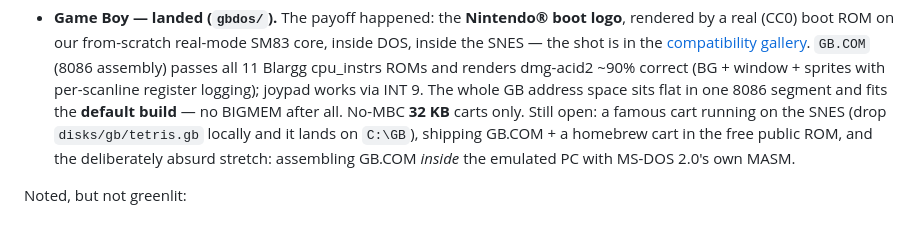
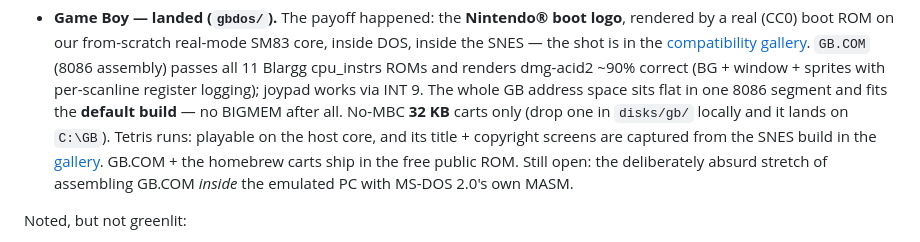
Before and after one commit to rgsilva/snes86, a Markdown page: docs/FUTURE.md, the part around the change. GitHub-like rendering.

Commit message:
gbdos: Tetris title + copyright screens captured on the SNES
Both shots taken from the SNES dev build under headless Mesen via the
chained-savestate harness: the Tetris(R) title screen (cyan/magenta CGA
palette, St. Basil's and all) and the Elorg/Bullet-Proof/Pazhitnov
copyright screen. Gallery + tested-software docs updated.

Harness refinements from the marathon: per-run NMI-pinned savestate
callback address read from the .sym at run time, base only advances
when a run actually banked its state, GBSTAT telemetry now reads
Tetris's own GAME_STATUS/countdown out of guest HRAM, and the script
force-clears the -f flag in the running instance: spin-skip warps
scanline-counted time (timers, serial), which re-creates the 2P
handshake storm - documented in the usage text as capture-only.

Co-Authored-By: Claude Fable 5 <noreply@anthropic.com>
Claude-Session: https://claude.ai/code/session_014nK3wEPCoHrVcz85hvr1JS

```diff
--- a/docs/FUTURE.md
+++ b/docs/FUTURE.md
@@ -121,11 +121,12 @@ headless minutes (or hours) to paint one frame. Under that bar:
   ~90% correct (BG + window + sprites with per-scanline register
   logging); joypad works via INT 9. The whole GB address space sits flat
   in one 8086 segment and fits the **default build** — no BIGMEM after
-  all. No-MBC **32 KB** carts only. Still open: a famous cart running on
-  the SNES (drop `disks/gb/tetris.gb` locally and it lands on `C:\GB`),
-  shipping GB.COM + a homebrew cart in the free public ROM, and the
-  deliberately absurd stretch: assembling GB.COM *inside* the emulated
-  PC with MS-DOS 2.0's own MASM.
+  all. No-MBC **32 KB** carts only (drop one in `disks/gb/` locally and
+  it lands on `C:\GB`). Tetris runs: playable on the host core, and its
+  title + copyright screens are captured from the SNES build in the
+  [gallery](COMPATIBILITY.md#gallery). GB.COM + the homebrew carts ship
+  in the free public ROM. Still open: the deliberately absurd stretch of
+  assembling GB.COM *inside* the emulated PC with MS-DOS 2.0's own MASM.
 
 Noted, but not greenlit:
 
```
Also changed, not shown: docs/COMPATIBILITY.md (+5 -0 lines), docs/assets/tetris.png (added), docs/assets/tetris_copyright.png (added).
